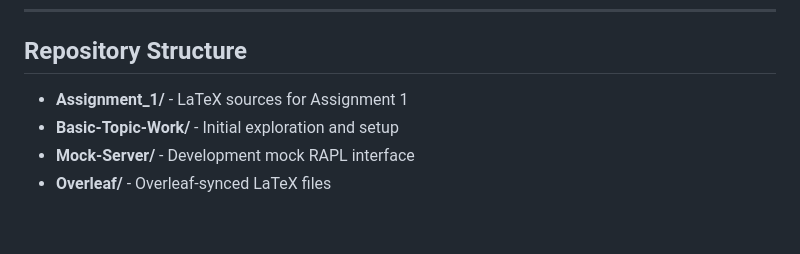
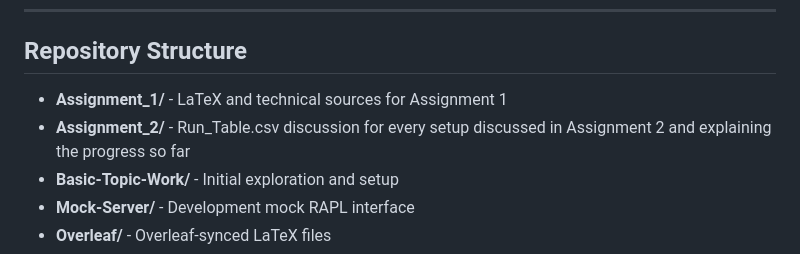
Before and after one commit to rahil1303/Green-Lab-Course-Work-Group-5, a Markdown page: README.md, the part around the change. GitHub-like rendering; blank space fills up the shorter version.

```diff
--- a/README.md
+++ b/README.md
@@ -48,7 +48,8 @@ Modern Java applications consume significant energy in production environments,
 
 ## Repository Structure
 
-- **Assignment_1/** - LaTeX sources for Assignment 1
+- **Assignment_1/** - LaTeX and technical sources for Assignment 1
+- **Assignment_2/** - Run_Table.csv discussion for every setup discussed in Assignment 2 and explaining the progress so far
 - **Basic-Topic-Work/** - Initial exploration and setup
 - **Mock-Server/** - Development mock RAPL interface
 - **Overleaf/** - Overleaf-synced LaTeX files
```
